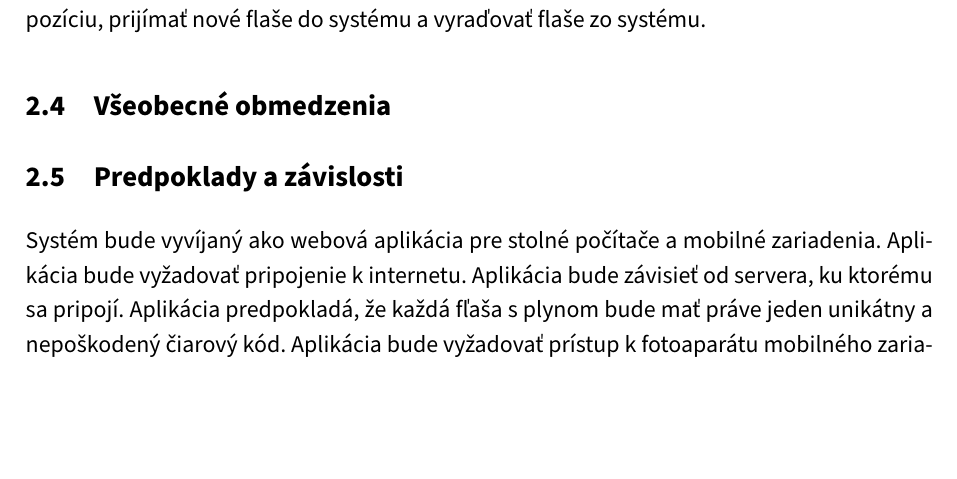
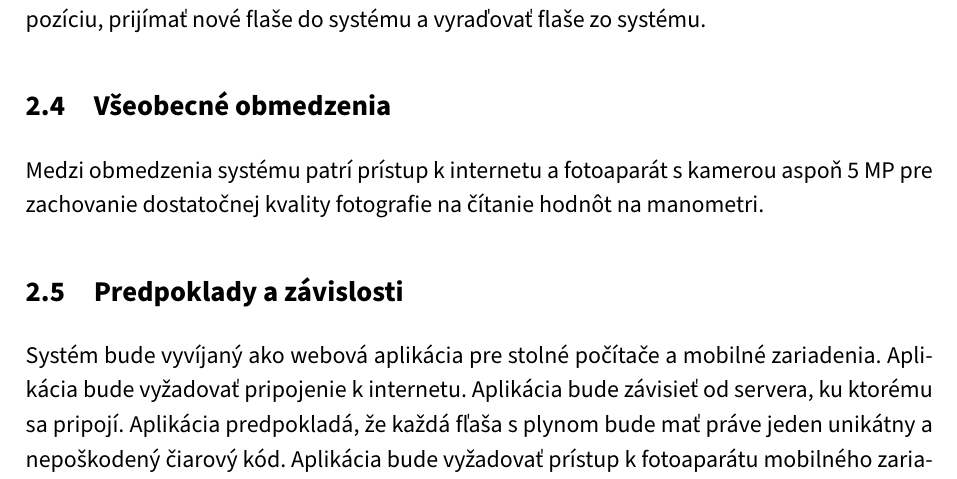
Before and after one commit to TIS2023-FMFI/evidencia-flias, a LaTeX document (docs/katalog.tex): part of page 5 of 7, cut so that both start at the same text, the shorter picture padded with empty space. Compiled offline with pdfLaTeX.

Commit message:
added text in general constraints

```diff
--- a/docs/katalog.tex
+++ b/docs/katalog.tex
@@ -66,6 +66,8 @@ Má všetky možnosti ako \ref{gen:users:meter}. Navyše môže upravovať všet
 \subsection{Všeobecné obmedzenia}
 \label{gen:constraints}
 
+Medzi obmedzenia systému patrí prístup k internetu a fotoaparát s kamerou aspoň 5 MP pre zachovanie dostatočnej kvality fotografie na čítanie hodnôt na manometri.
+
 \subsection{Predpoklady a závislosti}
 \label{gen:deps}
 
```
